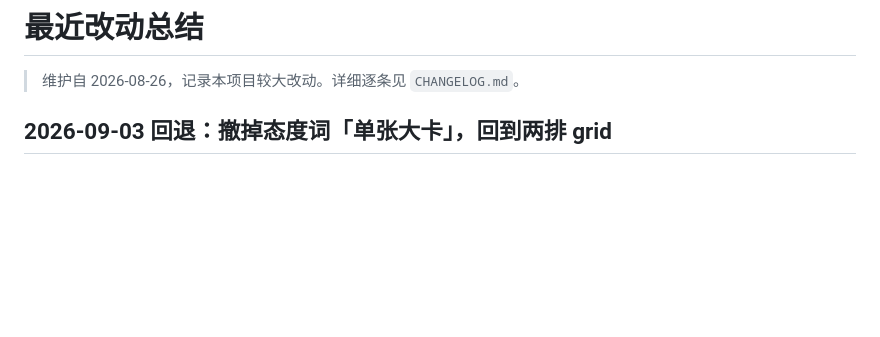
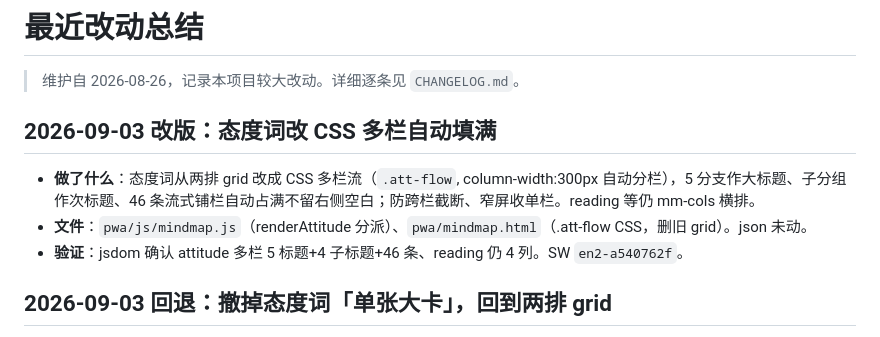
Before and after one commit to Cyrusssxx/english, a Markdown page: 最近改动总结.md, the part around the change. Rendered like a GitHub page; blank space fills up the shorter version.

```diff
--- a/最近改动总结.md
+++ b/最近改动总结.md
@@ -1,6 +1,12 @@
 # 最近改动总结
 
 > 维护自 2026-08-26，记录本项目较大改动。详细逐条见 `CHANGELOG.md`。
+
+## 2026-09-03 改版：态度词改 CSS 多栏自动填满
+
+- **做了什么**：态度词从两排 grid 改成 CSS 多栏流（`.att-flow`, column-width:300px 自动分栏），5 分支作大标题、子分组作次标题、46 条流式铺栏自动占满不留右侧空白；防跨栏截断、窄屏收单栏。reading 等仍 mm-cols 横排。
+- **文件**：`pwa/js/mindmap.js`（renderAttitude 分派）、`pwa/mindmap.html`（.att-flow CSS，删旧 grid）。json 未动。
+- **验证**：jsdom 确认 attitude 多栏 5 标题+4 子标题+46 条、reading 仍 4 列。SW `en2-a540762f`。
 
 ## 2026-09-03 回退：撤掉态度词「单张大卡」，回到两排 grid
 
```
Also changed, not shown: CHANGELOG.md (+5 -0 lines).
